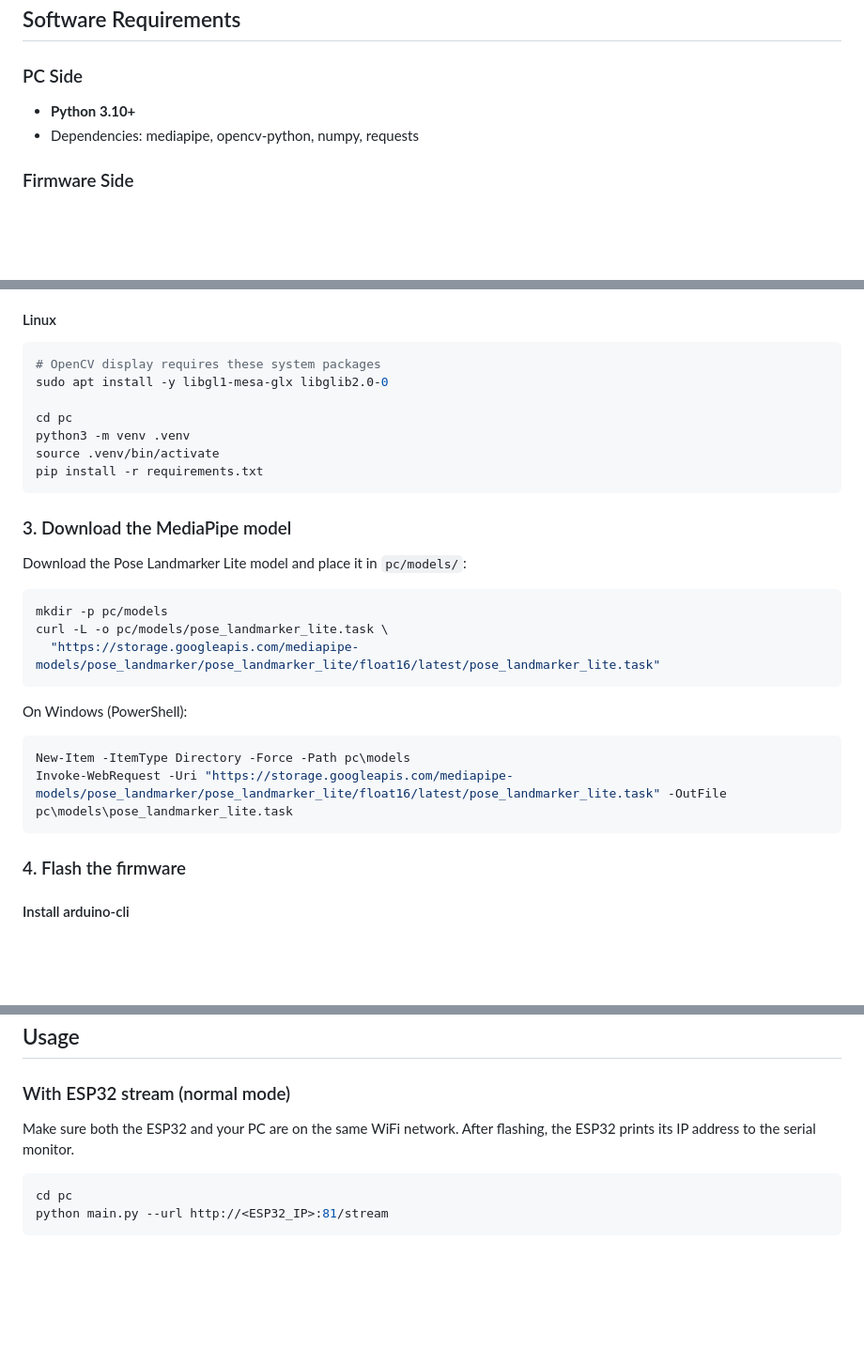
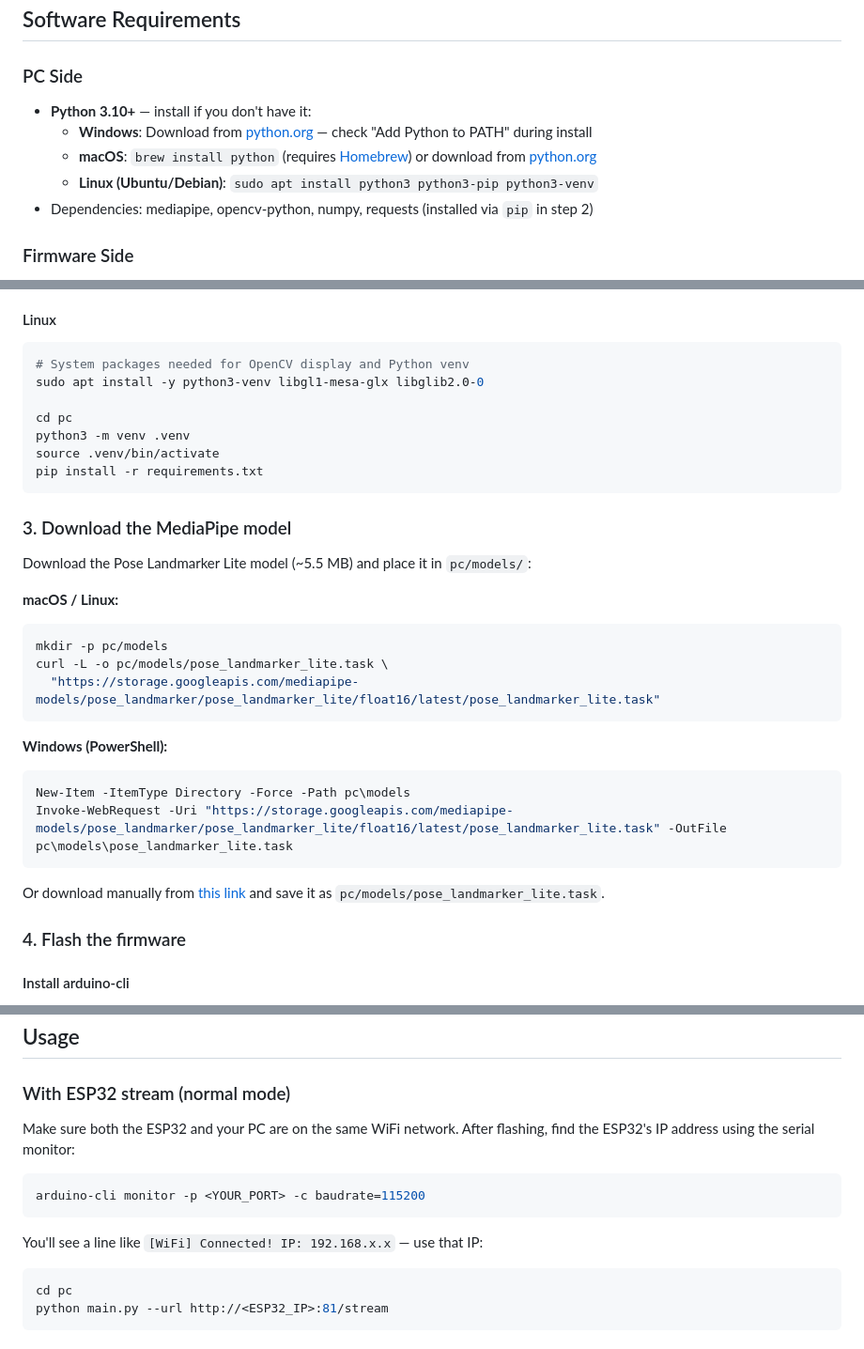
Before and after one commit to sohampod/sars, a Markdown page: README.md, 3 parts joined by grey strips. Shown at 94% size. Drawn GitHub-style; blank space fills up the shorter version.

Commit message:
docs: add Python install steps, serial monitor, linux venv dep

````diff
--- a/README.md
+++ b/README.md
@@ -88,8 +88,11 @@ Buttons use internal pull-up resistors (no external resistor needed).
 
 ### PC Side
 
-- **Python 3.10+**
-- Dependencies: mediapipe, opencv-python, numpy, requests
+- **Python 3.10+** — install if you don't have it:
+  - **Windows**: Download from [python.org](https://www.python.org/downloads/) — check "Add Python to PATH" during install
+  - **macOS**: `brew install python` (requires [Homebrew](https://brew.sh/)) or download from [python.org](https://www.python.org/downloads/)
+  - **Linux (Ubuntu/Debian)**: `sudo apt install python3 python3-pip python3-venv`
+- Dependencies: mediapipe, opencv-python, numpy, requests (installed via `pip` in step 2)
 
 ### Firmware Side
 
@@ -131,8 +134,8 @@ pip install -r requirements.txt
 #### Linux
 
 ```bash
-# OpenCV display requires these system packages
-sudo apt install -y libgl1-mesa-glx libglib2.0-0
+# System packages needed for OpenCV display and Python venv
+sudo apt install -y python3-venv libgl1-mesa-glx libglib2.0-0
 
 cd pc
 python3 -m venv .venv
@@ -142,7 +145,9 @@ pip install -r requirements.txt
 
 ### 3. Download the MediaPipe model
 
-Download the Pose Landmarker Lite model and place it in `pc/models/`:
+Download the Pose Landmarker Lite model (~5.5 MB) and place it in `pc/models/`:
+
+**macOS / Linux:**
 
 ```bash
 mkdir -p pc/models
@@ -150,12 +155,14 @@ curl -L -o pc/models/pose_landmarker_lite.task \
   "https://storage.googleapis.com/mediapipe-models/pose_landmarker/pose_landmarker_lite/float16/latest/pose_landmarker_lite.task"
 ```
 
-On Windows (PowerShell):
+**Windows (PowerShell):**
 
 ```powershell
 New-Item -ItemType Directory -Force -Path pc\models
 Invoke-WebRequest -Uri "https://storage.googleapis.com/mediapipe-models/pose_landmarker/pose_landmarker_lite/float16/latest/pose_landmarker_lite.task" -OutFile pc\models\pose_landmarker_lite.task
 ```
+
+Or download manually from [this link](https://storage.googleapis.com/mediapipe-models/pose_landmarker/pose_landmarker_lite/float16/latest/pose_landmarker_lite.task) and save it as `pc/models/pose_landmarker_lite.task`.
 
 ### 4. Flash the firmware
 
@@ -212,7 +219,13 @@ sudo usermod -a -G dialout $USER
 
 ### With ESP32 stream (normal mode)
 
-Make sure both the ESP32 and your PC are on the same WiFi network. After flashing, the ESP32 prints its IP address to the serial monitor.
+Make sure both the ESP32 and your PC are on the same WiFi network. After flashing, find the ESP32's IP address using the serial monitor:
+
+```bash
+arduino-cli monitor -p <YOUR_PORT> -c baudrate=115200
+```
+
+You'll see a line like `[WiFi] Connected! IP: 192.168.x.x` — use that IP:
 
 ```bash
 cd pc
````
